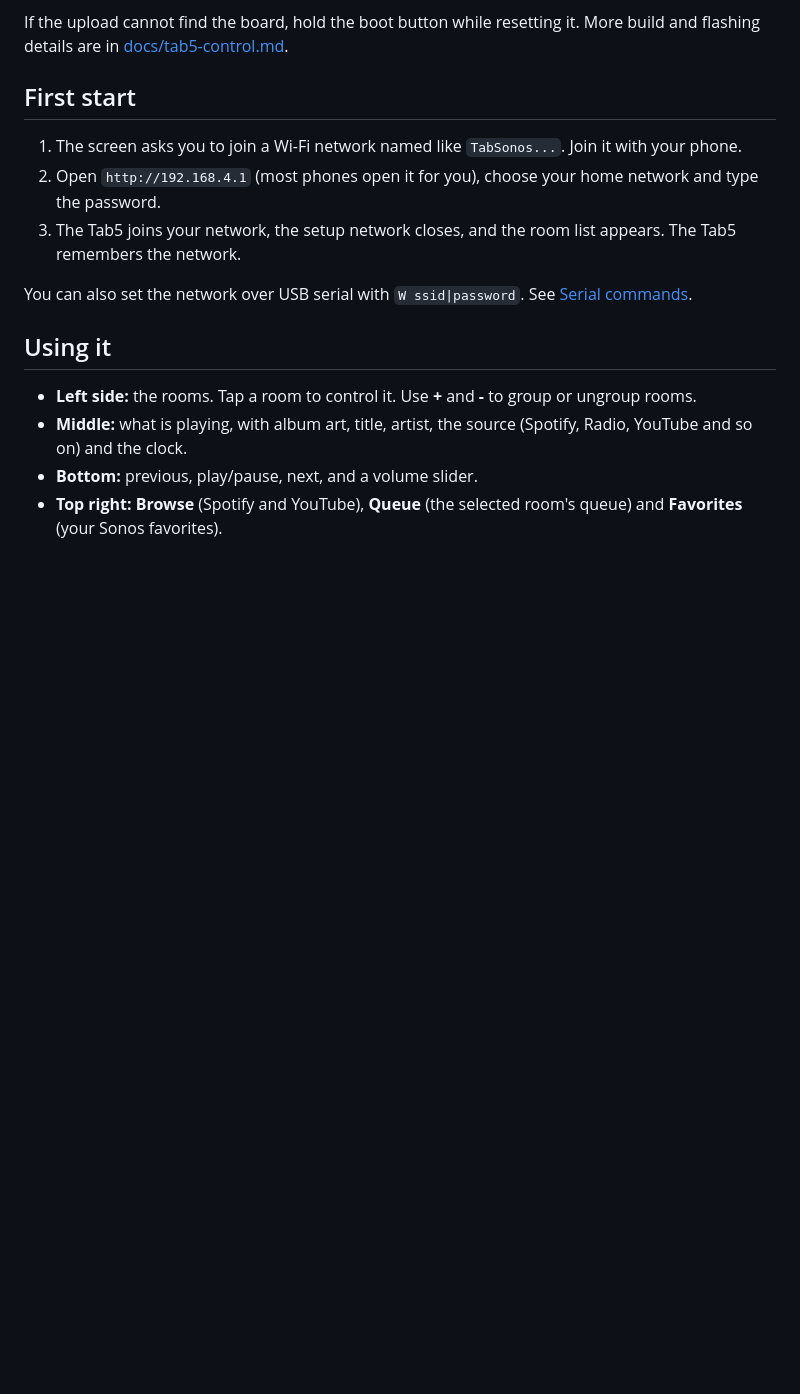
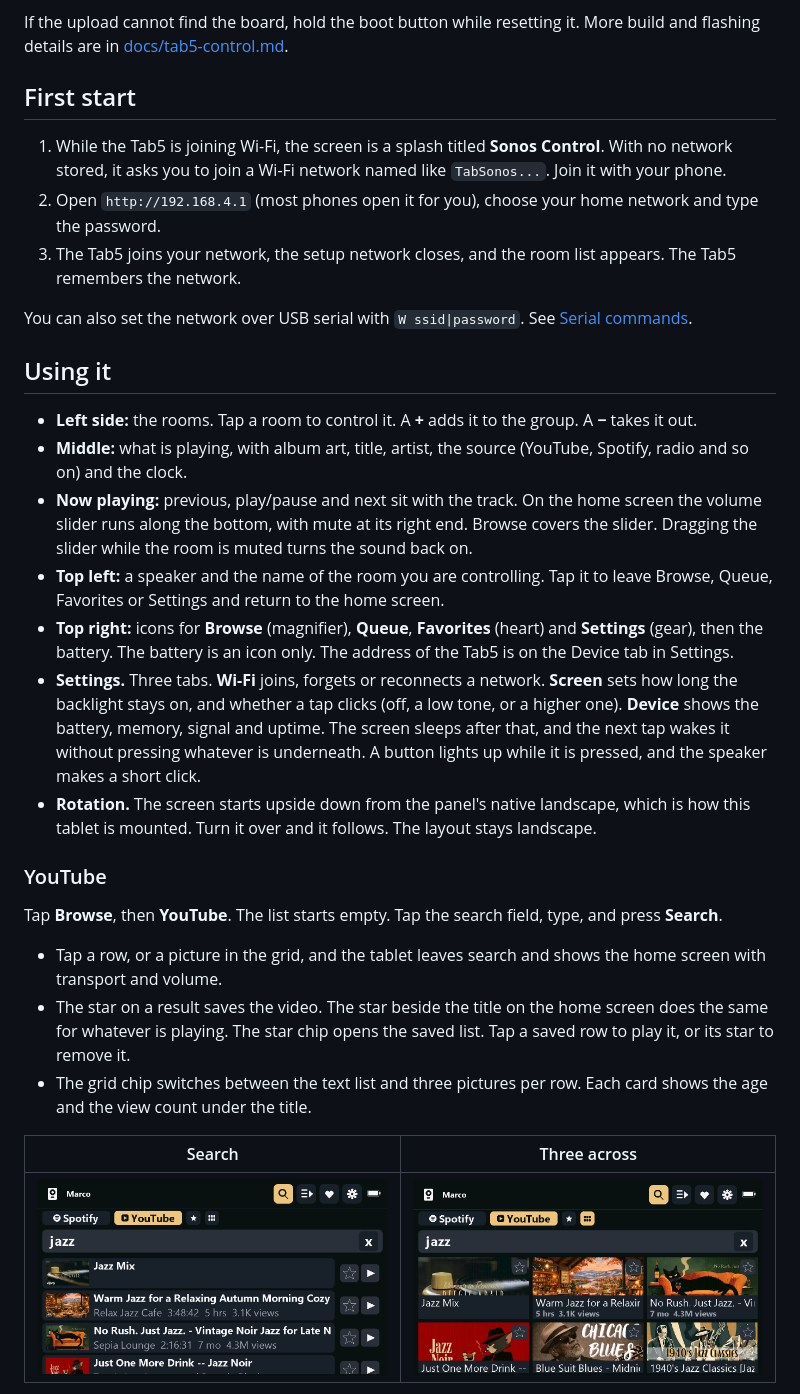
Before and after one commit to FusisCaesar/M5TabSonosController, a Markdown page: README.md, the part around one of its changes. Rendered like a GitHub page; pictures changed too: docs/images/youtube-grid.png (added), docs/images/youtube-search.png; blank space fills up the shorter version.

```diff
--- a/README.md
+++ b/README.md
@@ -52,7 +52,7 @@ If the upload cannot find the board, hold the boot button while resetting it. Mo
 
 ## First start
 
-1. The screen asks you to join a Wi-Fi network named like `TabSonos...`. Join it with your phone.
+1. While the Tab5 is joining Wi-Fi, the screen is a splash titled **Sonos Control**. With no network stored, it asks you to join a Wi-Fi network named like `TabSonos...`. Join it with your phone.
 2. Open `http://192.168.4.1` (most phones open it for you), choose your home network and type the password.
 3. The Tab5 joins your network, the setup network closes, and the room list appears. The Tab5 remembers the network.
 
@@ -60,7 +60,23 @@ You can also set the network over USB serial with `W ssid|password`. See [Serial
 
 ## Using it
 
-- **Left side:** the rooms. Tap a room to control it. Use **+** and **-** to group or ungroup rooms.
-- **Middle:** what is playing, with album art, title, artist, the source (Spotify, Radio, YouTube and so on) and the clock.
-- **Bottom:** previous, play/pause, next, and a volume slider.
-- **Top right:** **Browse** (Spotify and YouTube), **Queue** (the selected room's queue) and **Favorites** (your Sonos favorites).
+- **Left side:** the rooms. Tap a room to control it. A **+** adds it to the group. A **−** takes it out.
+- **Middle:** what is playing, with album art, title, artist, the source (YouTube, Spotify, radio and so on) and the clock.
+- **Now playing:** previous, play/pause and next sit with the track. On the home screen the volume slider runs along the bottom, with mute at its right end. Browse covers the slider. Dragging the slider while the room is muted turns the sound back on.
+- **Top left:** a speaker and the name of the room you are controlling. Tap it to leave Browse, Queue, Favorites or Settings and return to the home screen.
+- **Top right:** icons for **Browse** (magnifier), **Queue**, **Favorites** (heart) and **Settings** (gear), then the battery. The battery is an icon only. The address of the Tab5 is on the Device tab in Settings.
+- **Settings.** Three tabs. **Wi-Fi** joins, forgets or reconnects a network. **Screen** sets how long the backlight stays on, and whether a tap clicks (off, a low tone, or a higher one). **Device** shows the battery, memory, signal and uptime. The screen sleeps after that, and the next tap wakes it without pressing whatever is underneath. A button lights up while it is pressed, and the speaker makes a short click.
+- **Rotation.** The screen starts upside down from the panel's native landscape, which is how this tablet is mounted. Turn it over and it follows. The layout stays landscape.
+
+### YouTube
+
+Tap **Browse**, then **YouTube**. The list starts empty. Tap the search field, type, and press **Search**.
+
+- Tap a row, or a picture in the grid, and the tablet leaves search and shows the home screen with transport and volume.
+- The star on a result saves the video. The star beside the title on the home screen does the same for whatever is playing. The star chip opens the saved list. Tap a saved row to play it, or its star to remove it.
+- The grid chip switches between the text list and three pictures per row. Each card shows the age and the view count under the title.
+
+| Search | Three across |
+| --- | --- |
+| ![YouTube search with thumbnails, age and view counts](docs/images/youtube-search.png) | ![YouTube results as three large thumbnails per row](docs/images/youtube-grid.png) |
+
```
Also changed, not shown: other parts of README.md (+14 -18 lines), docs/tab5-control.md (+4 -2 lines), docs/images/now-playing-youtube.png, docs/images/spotify-detail.png, docs/images/spotify-search.png, docs/images/youtube-starred.png, 10 other files.
